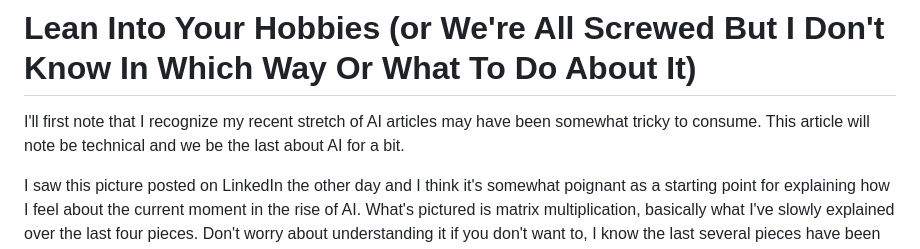
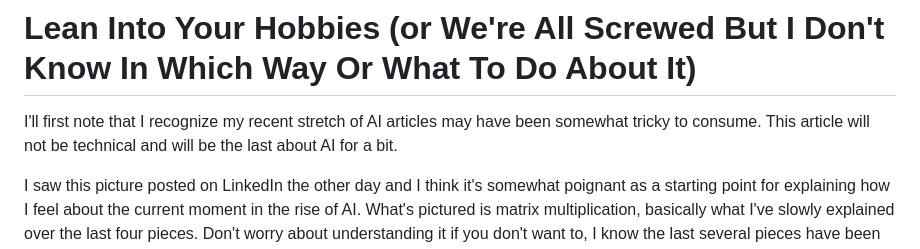
Before and after one commit to jackkru/jackspoetic, a Markdown page: posts/hobbies.md, the part around the change. GitHub-like rendering.

Commit message:
correcting spelling mistakes

```diff
--- a/posts/hobbies.md
+++ b/posts/hobbies.md
@@ -9,7 +9,7 @@ excerpt: or We’re All Screwed But I Don’t Know In Which Way Or What To Do Ab
 
 # Lean Into Your Hobbies (or We're All Screwed But I Don't Know In Which Way Or What To Do About It)
 
-I'll first note that I recognize my recent stretch of AI articles may have been somewhat tricky to consume. This article will note be technical and we be the last about AI for a bit.
+I'll first note that I recognize my recent stretch of AI articles may have been somewhat tricky to consume. This article will not be technical and will be the last about AI for a bit.
 
 I saw this picture posted on LinkedIn the other day and I think it's somewhat poignant as a starting point for explaining how I feel about the current moment in the rise of AI. What's pictured is matrix multiplication, basically what I've slowly explained over the last four pieces. Don't worry about understanding it if you don't want to, I know the last several pieces have been very technically dense. This won't be. All you need to know is that it's a way of representing the neural network architecture that I've explained already.
 
```
